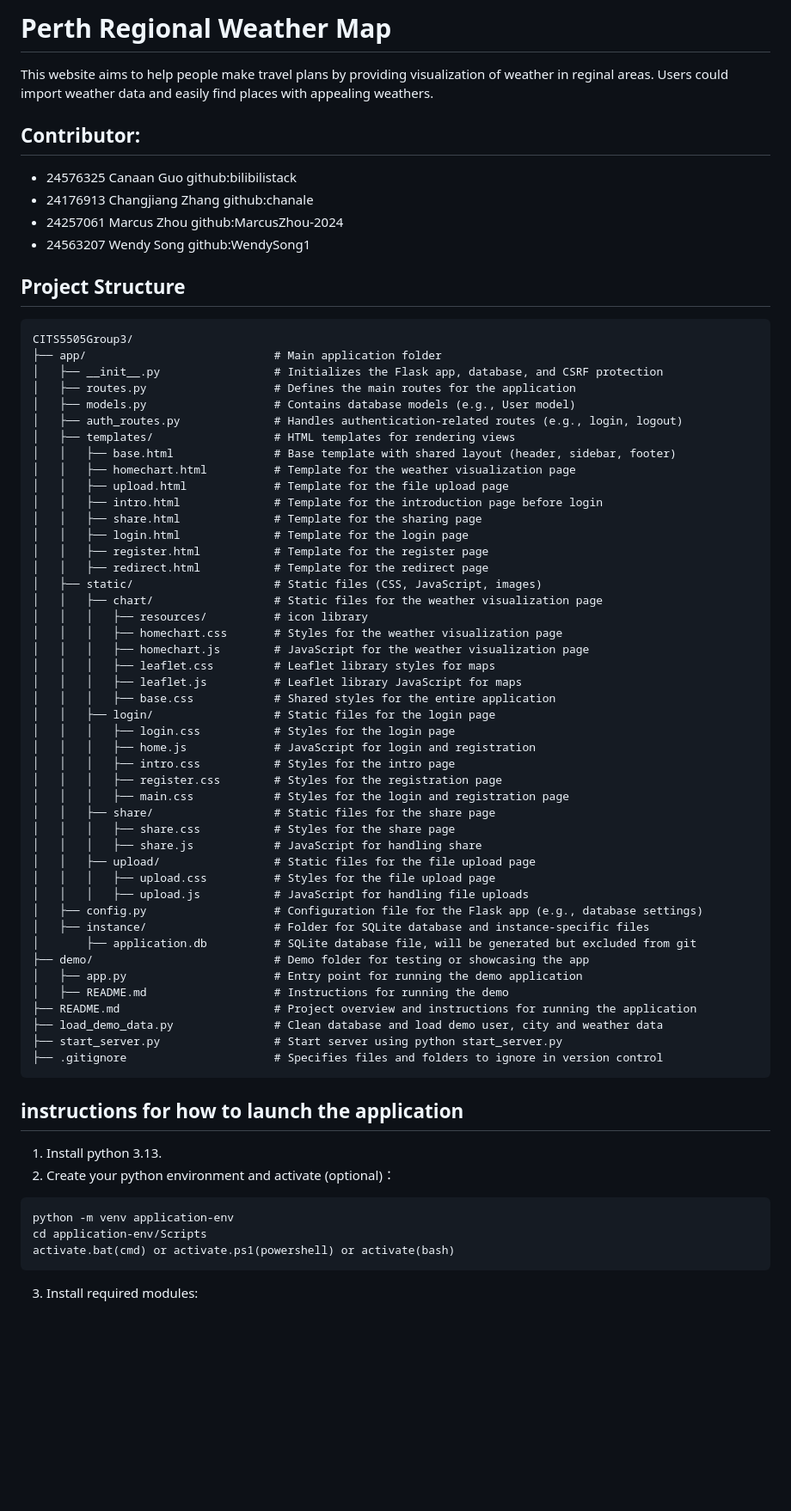
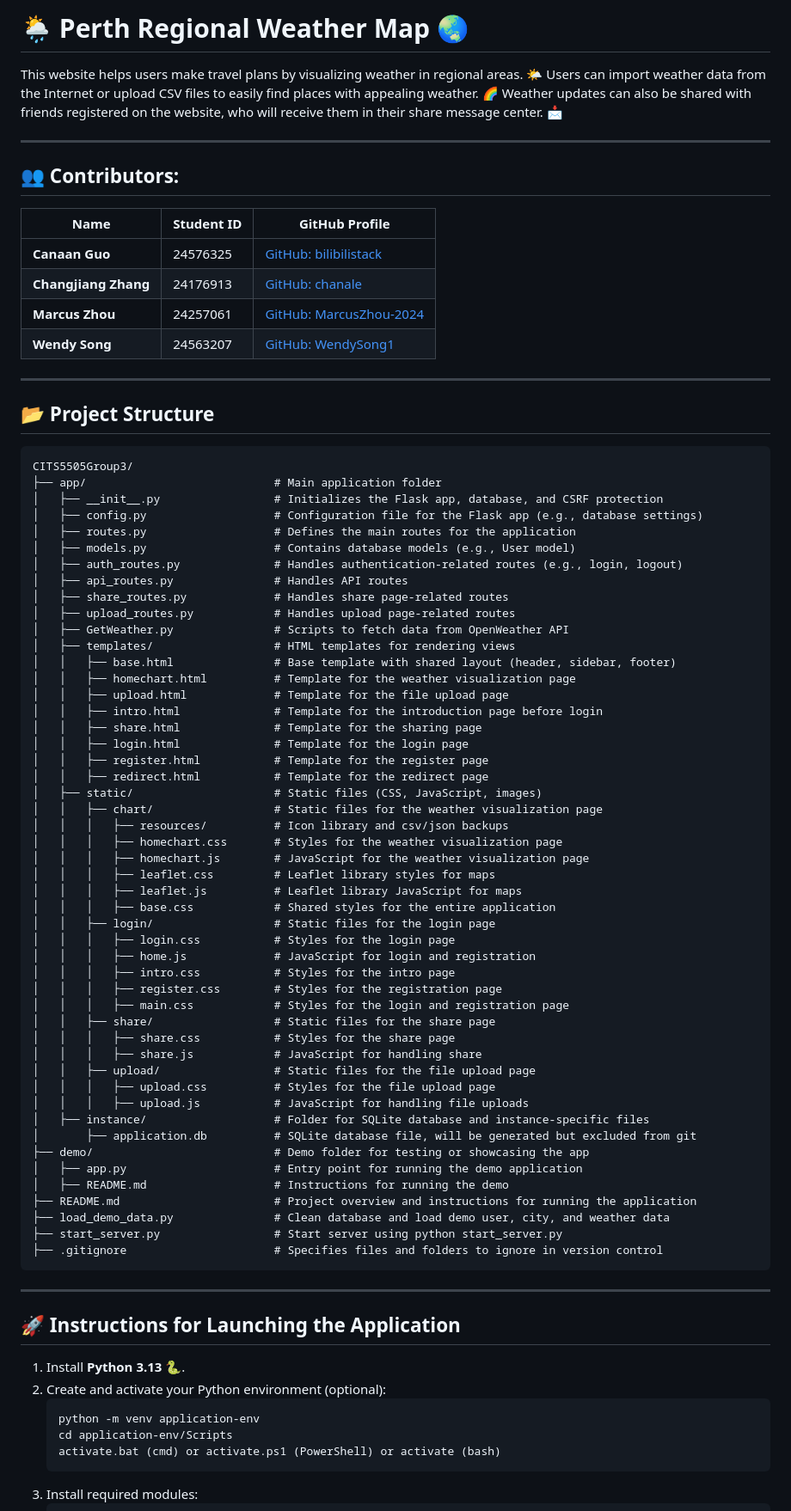
Before and after one commit to bilibilistack/CITS5505MasterGroup3, a Markdown page: README.md, the part around the change printed below. Shown: that part at 86% size. GitHub-like rendering; blank space fills up the shorter version.

````diff
--- a/README.md
+++ b/README.md
@@ -1,22 +1,34 @@
-# Perth Regional Weather Map
-This website aims to help people make travel plans by providing visualization of weather in reginal areas. Users could import weather data and easily find places with appealing weathers.
+# 🌦️ Perth Regional Weather Map 🌏
 
+This website helps users make travel plans by visualizing weather in regional areas. 🌤️ Users can import weather data from the Internet or upload CSV files to easily find places with appealing weather. 🌈 Weather updates can also be shared with friends registered on the website, who will receive them in their share message center. 📩
 
-## Contributor:
-- 24576325 Canaan Guo github:bilibilistack
-- 24176913 Changjiang Zhang  github:chanale
-- 24257061 Marcus Zhou github:MarcusZhou-2024
-- 24563207 Wendy Song github:WendySong1
+---
 
-## Project Structure
+## 👥 Contributors:
+
+| Name                     | Student ID | GitHub Profile                                   |
+|--------------------------|------------|-------------------------------------------------|
+| **Canaan Guo**           | 24576325   | [GitHub: bilibilistack](https://github.com/bilibilistack) |
+| **Changjiang Zhang**     | 24176913   | [GitHub: chanale](https://github.com/chanale)   |
+| **Marcus Zhou**          | 24257061   | [GitHub: MarcusZhou-2024](https://github.com/MarcusZhou-2024) |
+| **Wendy Song**           | 24563207   | [GitHub: WendySong1](https://github.com/WendySong1) |
+
+---
+
+## 📂 Project Structure
 
 ```
 CITS5505Group3/
 ├── app/                            # Main application folder
 │   ├── __init__.py                 # Initializes the Flask app, database, and CSRF protection
+│   ├── config.py                   # Configuration file for the Flask app (e.g., database settings)
 │   ├── routes.py                   # Defines the main routes for the application
 │   ├── models.py                   # Contains database models (e.g., User model)
 │   ├── auth_routes.py              # Handles authentication-related routes (e.g., login, logout)
+│   ├── api_routes.py               # Handles API routes
+│   ├── share_routes.py             # Handles share page-related routes
+│   ├── upload_routes.py            # Handles upload page-related routes
+│   ├── GetWeather.py               # Scripts to fetch data from OpenWeather API
 │   ├── templates/                  # HTML templates for rendering views
 │   │   ├── base.html               # Base template with shared layout (header, sidebar, footer)
 │   │   ├── homechart.html          # Template for the weather visualization page
@@ -28,7 +40,7 @@ CITS5505Group3/
 │   │   ├── redirect.html           # Template for the redirect page
 │   ├── static/                     # Static files (CSS, JavaScript, images)
 │   │   ├── chart/                  # Static files for the weather visualization page
-│   │   │   ├── resources/          # icon library
+│   │   │   ├── resources/          # Icon library and csv/json backups
 │   │   │   ├── homechart.css       # Styles for the weather visualization page
 │   │   │   ├── homechart.js        # JavaScript for the weather visualization page
 │   │   │   ├── leaflet.css         # Leaflet library styles for maps
@@ -46,28 +58,26 @@ CITS5505Group3/
 │   │   ├── upload/                 # Static files for the file upload page
 │   │   │   ├── upload.css          # Styles for the file upload page
 │   │   │   ├── upload.js           # JavaScript for handling file uploads
-│   ├── config.py                   # Configuration file for the Flask app (e.g., database settings)
 │   ├── instance/                   # Folder for SQLite database and instance-specific files
 │       ├── application.db          # SQLite database file, will be generated but excluded from git
 ├── demo/                           # Demo folder for testing or showcasing the app
 │   ├── app.py                      # Entry point for running the demo application
 │   ├── README.md                   # Instructions for running the demo
 ├── README.md                       # Project overview and instructions for running the application
-├── load_demo_data.py               # Clean database and load demo user, city and weather data
+├── load_demo_data.py               # Clean database and load demo user, city, and weather data
 ├── start_server.py                 # Start server using python start_server.py
 ├── .gitignore                      # Specifies files and folders to ignore in version control
 ```
 
+---
 
-## instructions for how to launch the application
+## 🚀 Instructions for Launching the Application
 
-
-
-1. Install python 3.13.
-2. Create your python environment and activate (optional)：
-```
-python -m venv application-env
-cd application-env/Scripts
-activate.bat(cmd) or activate.ps1(powershell) or activate(bash)
-```
+1. Install **Python 3.13** 🐍.
+2. Create and activate your Python environment (optional):
+    ```
+    python -m venv application-env
+    cd application-env/Scripts
+    activate.bat (cmd) or activate.ps1 (PowerShell) or activate (bash)
+    ```
 3. Install required modules:
````
Also changed, not shown: other parts of README.md (+24 -20 lines), introduction_images/Homepage.png.
